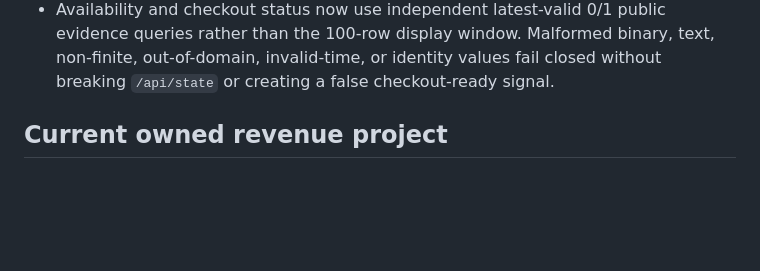
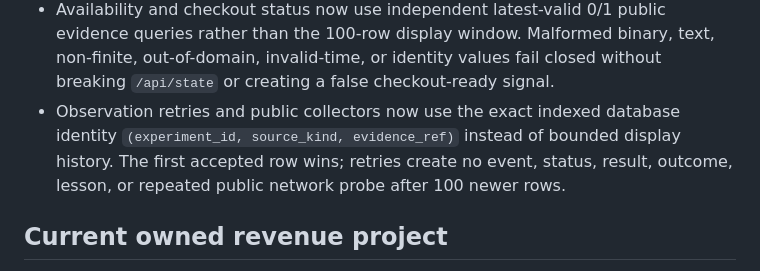
Before and after one commit to jimbojimmy1/pi-setup, a Markdown page: HANDOFF.md, the part around one of its changes. Drawn GitHub-style; blank space fills up the shorter version.

```diff
--- a/HANDOFF.md
+++ b/HANDOFF.md
@@ -108,6 +108,10 @@ impersonating the owner.
   evidence queries rather than the 100-row display window. Malformed binary,
   text, non-finite, out-of-domain, invalid-time, or identity values fail closed
   without breaking `/api/state` or creating a false checkout-ready signal.
+- Observation retries and public collectors now use the exact indexed database
+  identity `(experiment_id, source_kind, evidence_ref)` instead of bounded
+  display history. The first accepted row wins; retries create no event, status,
+  result, outcome, lesson, or repeated public network probe after 100 newer rows.
 
 ## Current owned revenue project
 
```
Also changed, not shown: other parts of HANDOFF.md (+17 -11 lines).
